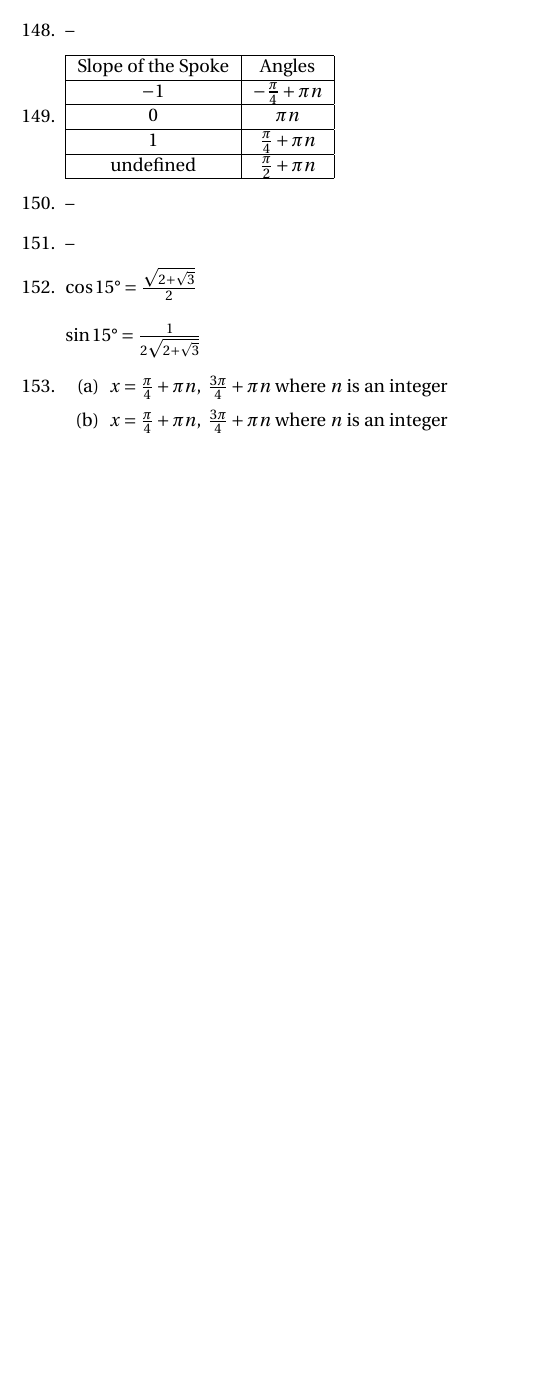
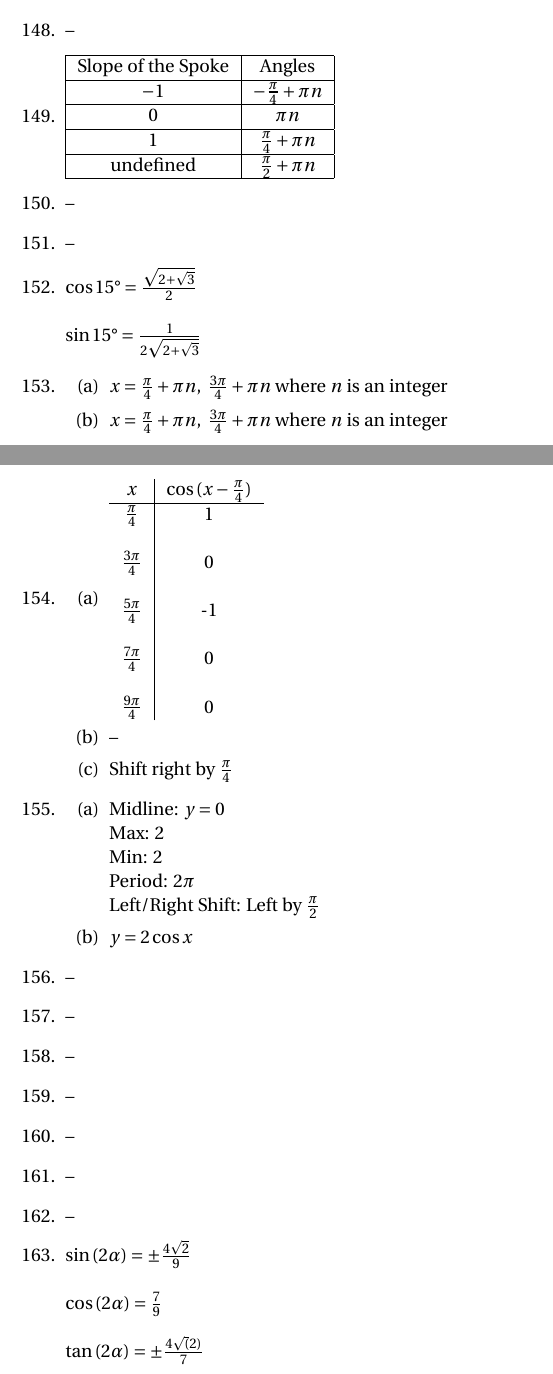
Before and after one commit to jwspence4/im2, a LaTeX document (im2_book3_selected_answers.tex): part of page 11 of 11 before the commit and two parts of pages 11 and 12 of 12 after it, the two joined at a grey line, cut so that both start at the same text, the shorter picture padded with empty space. Compiled offline with pdfLaTeX.

Commit message:
154-155, 163

```diff
--- a/im2_book3_selected_answers.tex
+++ b/im2_book3_selected_answers.tex
@@ -1009,6 +1009,78 @@ $x = \frac{5\pi}{6} + 2\pi n, \frac{7\pi}{6} + 2\pi n$, where $n$ is an integer
 
 	\end{enumerate}
 
+\item
+
+	\begin{enumerate}
+
+	\item
+
+		\begin{tabular}{ c | c }
+
+		$x$ & $\cos{(x - \frac{\pi}{4})}$ \\
+
+		\hline
+
+		$\frac{\pi}{4}$ & 1 \\
+
+		\\
+
+		$\frac{3\pi}{4}$ & 0 \\
+
+		\\
+
+		$\frac{5\pi}{4}$ & -1 \\
+
+		\\
+
+		$\frac{7\pi}{4}$ & 0 \\
+
+		\\
+
+		$\frac{9\pi}{4}$ & 0
+
+		\end{tabular}
+
+	\item --
+
+	\item Shift right by $\frac{\pi}{4}$
+
+	\end{enumerate}
+
+\item
+
+	\begin{enumerate}
+
+	\item Midline: $y = 0$ \newline
+		Max: 2 \newline
+		Min: 2 \newline
+		Period: $2\pi$ \newline
+		Left/Right Shift: Left by $\frac{\pi}{2}$
+
+	\item $y = 2\cos{x}$
+
+	\end{enumerate}
+
+\item --
+
+\item --
+
+\item --
+
+\item --
+
+\item --
+
+\item --
+
+\item --
+
+\item $\sin{(2\alpha)} = \pm \frac{4\sqrt{2}}{9}$ \newline
+	\newline
+	$\cos{(2\alpha)} = \frac{7}{9}$ \newline
+	\newline
+	$\tan{(2\alpha)} = \pm \frac{4\sqrt(2)}{7}$
+
 \end{enumerate}
 
 \end{document}
```
Also changed, not shown: im2_book3_selected_answers.pdf.
